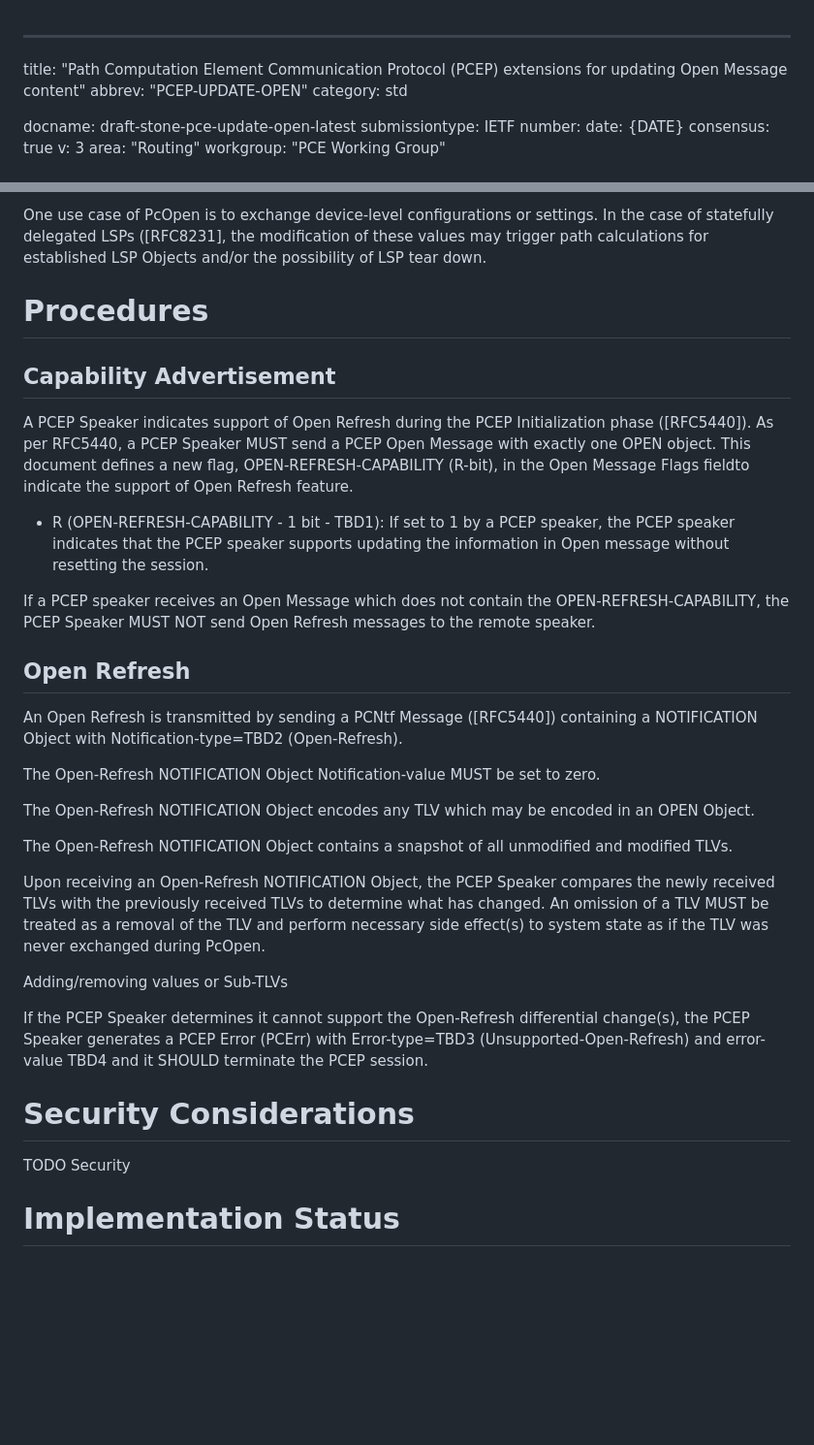
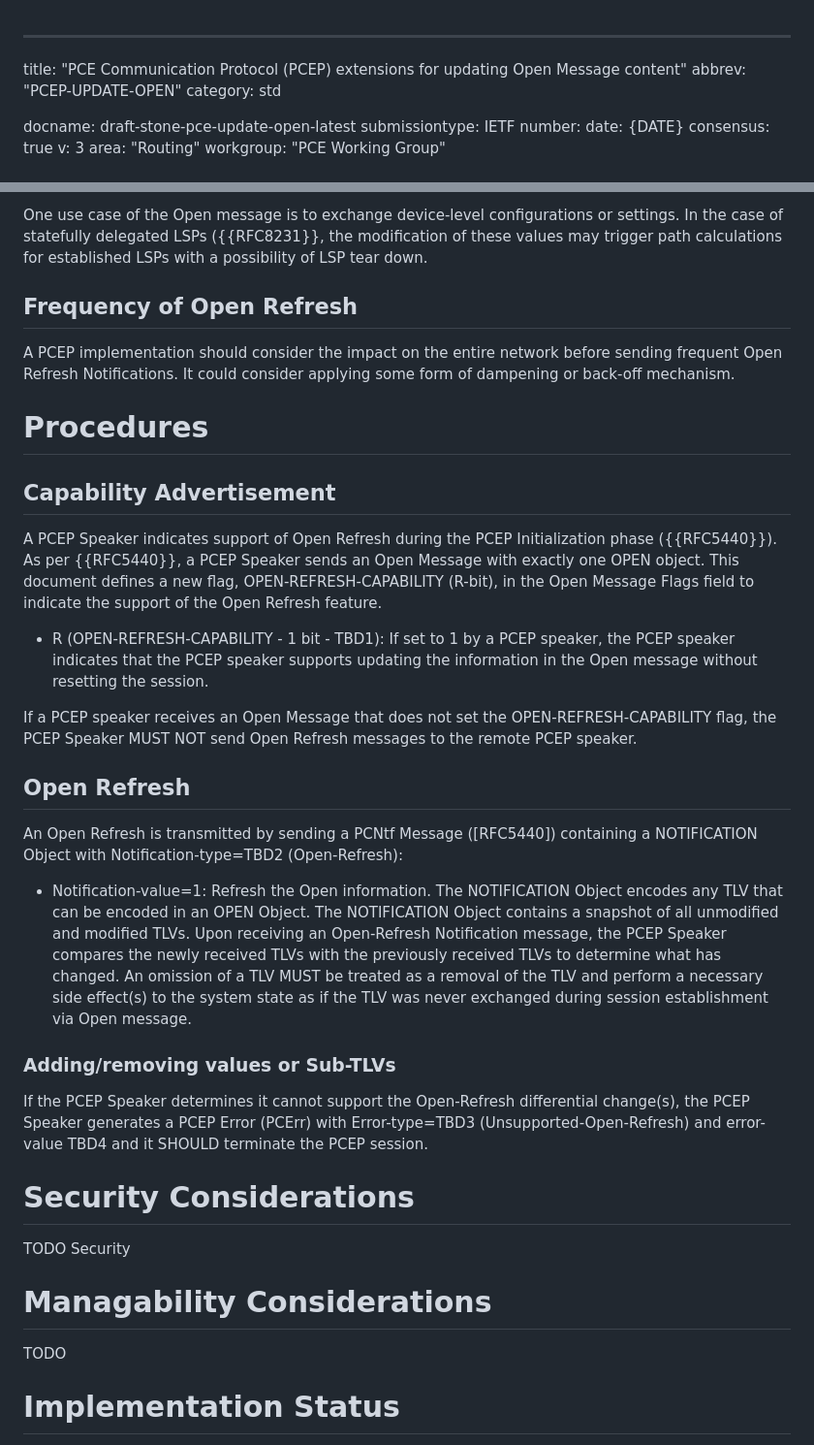
Before and after one commit to astone282/draft-stone-pce-update-open, a Markdown page: draft-stone-pce-update-open.md, 2 parts joined by grey strips. Shown at 97% size. Drawn GitHub-style; blank space fills up the shorter version.

```diff
--- a/draft-stone-pce-update-open.md
+++ b/draft-stone-pce-update-open.md
@@ -1,5 +1,5 @@
 ---
-title: "Path Computation Element Communication Protocol (PCEP) extensions for updating Open Message content"
+title: "PCE Communication Protocol (PCEP) extensions for updating Open Message content"
 abbrev: "PCEP-UPDATE-OPEN"
 category: std
 
@@ -78,29 +81,27 @@ One use case of PcOpen is to exchange device software capabilities and feature e
 
-One use case of PcOpen is to exchange device-level configurations or settings. In the case of statefully delegated LSPs ([RFC8231], the modification of these values may trigger path calculations for established LSP Objects and/or the possibility of LSP tear down.
+One use case of the Open message is to exchange device-level configurations or settings. In the case of statefully delegated LSPs ({{RFC8231}}, the modification of these values may trigger path calculations for established LSPs with a possibility of LSP tear down.
+
+## Frequency of Open Refresh
+
+A PCEP implementation should consider the impact on the entire network before sending frequent Open Refresh Notifications. It could consider applying some form of dampening or back-off mechanism.
 
 # Procedures
 
 ## Capability Advertisement
 
-A PCEP Speaker indicates support of Open Refresh during the PCEP Initialization phase ([RFC5440]). As per RFC5440, a PCEP Speaker MUST send a PCEP Open Message with exactly one OPEN object. This document defines a new flag, OPEN-REFRESH-CAPABILITY (R-bit), in the Open Message Flags fieldto indicate the support of Open Refresh feature.
+A PCEP Speaker indicates support of Open Refresh during the PCEP Initialization phase ({{RFC5440}}). As per {{RFC5440}}, a PCEP Speaker sends an Open Message with exactly one OPEN object. This document defines a new flag, OPEN-REFRESH-CAPABILITY (R-bit), in the Open Message Flags field to indicate the support of the Open Refresh feature.
 
-* R (OPEN-REFRESH-CAPABILITY - 1 bit - TBD1): If set to 1 by a PCEP speaker, the PCEP speaker indicates that the PCEP speaker supports updating the information in Open message without resetting the session.
+* R (OPEN-REFRESH-CAPABILITY - 1 bit - TBD1): If set to 1 by a PCEP speaker, the PCEP speaker indicates that the PCEP speaker supports updating the information in the Open message without resetting the session.
 
-If a PCEP speaker receives an Open Message which does not contain the OPEN-REFRESH-CAPABILITY, the PCEP Speaker MUST NOT send Open Refresh messages to the remote speaker.
+If a PCEP speaker receives an Open Message that does not set the OPEN-REFRESH-CAPABILITY flag, the PCEP Speaker MUST NOT send Open Refresh messages to the remote PCEP speaker.
 
 ## Open Refresh
 
-An Open Refresh is transmitted by sending a PCNtf Message ([RFC5440]) containing a NOTIFICATION Object with Notification-type=TBD2 (Open-Refresh).
+An Open Refresh is transmitted by sending a PCNtf Message ([RFC5440]) containing a NOTIFICATION Object with Notification-type=TBD2 (Open-Refresh):
 
-The Open-Refresh NOTIFICATION Object Notification-value MUST be set to zero.
+* Notification-value=1: Refresh the Open information. The NOTIFICATION Object encodes any TLV that can be encoded in an OPEN Object. The NOTIFICATION Object contains a snapshot of all unmodified and modified TLVs. Upon receiving an Open-Refresh Notification message, the PCEP Speaker compares the newly received TLVs with the previously received TLVs to determine what has changed. An omission of a TLV MUST be treated as a removal of the TLV and perform a necessary side effect(s) to the system state as if the TLV was never exchanged during session establishment via Open message.
 
-The Open-Refresh NOTIFICATION Object encodes any TLV which may be encoded in an OPEN Object.
-
-The Open-Refresh NOTIFICATION Object contains a snapshot of all unmodified and modified TLVs.
-
-Upon receiving an Open-Refresh NOTIFICATION Object, the PCEP Speaker compares the newly received TLVs with the previously received TLVs to determine what has changed. An omission of a TLV MUST be treated as a removal of the TLV and perform necessary side effect(s) to system state as if the TLV was never exchanged during PcOpen.
-
-Adding/removing values or Sub-TLVs
+### Adding/removing values or Sub-TLVs
 
 If the PCEP Speaker determines it cannot support the Open-Refresh differential change(s), the PCEP Speaker generates a PCEP Error (PCErr) with Error-type=TBD3 (Unsupported-Open-Refresh) and error-value TBD4 and it SHOULD terminate the PCEP session.
 
@@ -108,6 +109,10 @@ If the PCEP Speaker determines it cannot support the Open-Refresh differential c
 # Security Considerations
 
 TODO Security
+
+# Managability Considerations
+
+TODO
 
 # Implementation Status
 [Note to the RFC Editor - remove this section before publication, as well as remove the reference to RFC 7942.]
```
Also changed, not shown: other parts of draft-stone-pce-update-open.md (+30 -17 lines).
